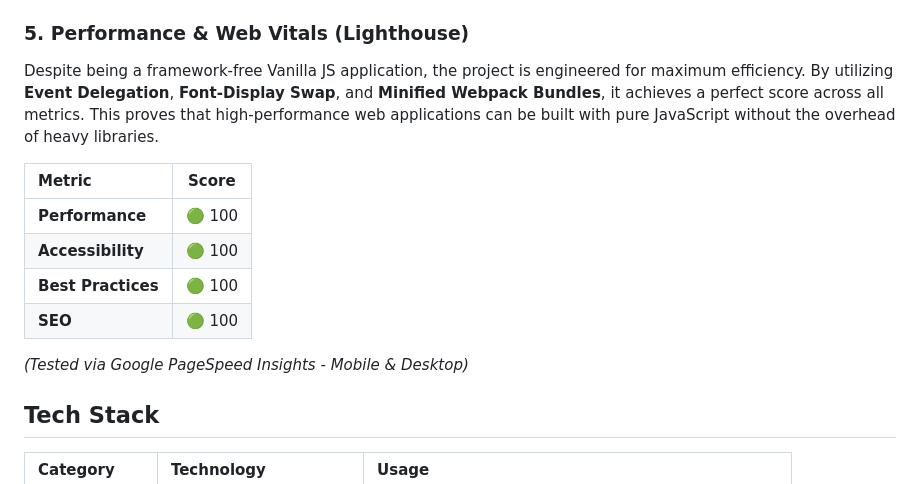
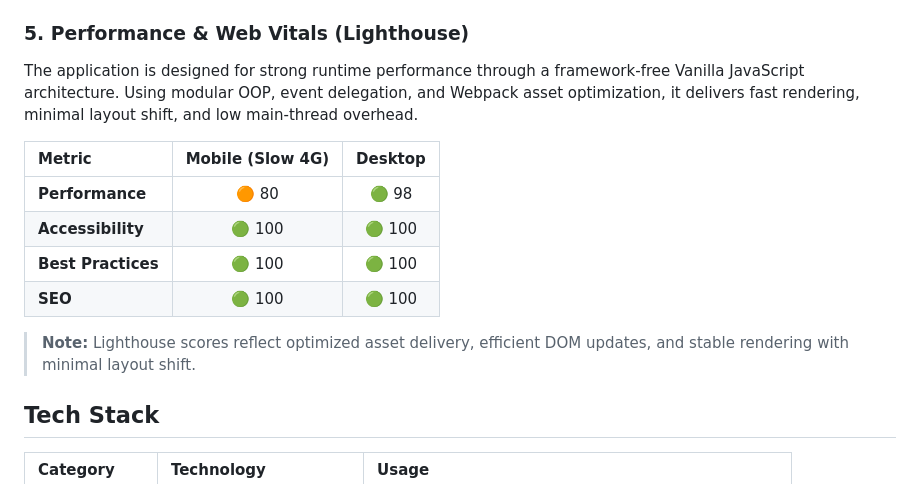
Before and after one commit to umarSiddique010/book-tracker-js, a Markdown page: README.md, the part around the change. GitHub-like rendering.

Commit message:
docs: update Lighthouse performance scores in README

```diff
--- a/README.md
+++ b/README.md
@@ -80,16 +80,16 @@ The codebase is strictly divided into single-responsibility classes — no logic
 
 ### 5. Performance & Web Vitals (Lighthouse)
 
-Despite being a framework-free Vanilla JS application, the project is engineered for maximum efficiency. By utilizing **Event Delegation**, **Font-Display Swap**, and **Minified Webpack Bundles**, it achieves a perfect score across all metrics. This proves that high-performance web applications can be built with pure JavaScript without the overhead of heavy libraries.
+The application is designed for strong runtime performance through a framework-free Vanilla JavaScript architecture. Using modular OOP, event delegation, and Webpack asset optimization, it delivers fast rendering, minimal layout shift, and low main-thread overhead.
 
-| Metric | Score |
-| :--- | :---: |
-| **Performance** | 🟢 100 |
-| **Accessibility** | 🟢 100 |
-| **Best Practices** | 🟢 100 |
-| **SEO** | 🟢 100 |
+| Metric | Mobile (Slow 4G) | Desktop |
+| :--- | :---: | :---: |
+| **Performance** | 🟠 80 | 🟢 98 |
+| **Accessibility** | 🟢 100 | 🟢 100 |
+| **Best Practices** | 🟢 100 | 🟢 100 |
+| **SEO** | 🟢 100 | 🟢 100 |
 
-*(Tested via Google PageSpeed Insights - Mobile & Desktop)*
+> **Note:** Lighthouse scores reflect optimized asset delivery, efficient DOM updates, and stable rendering with minimal layout shift.
 
 ## Tech Stack
 
```
